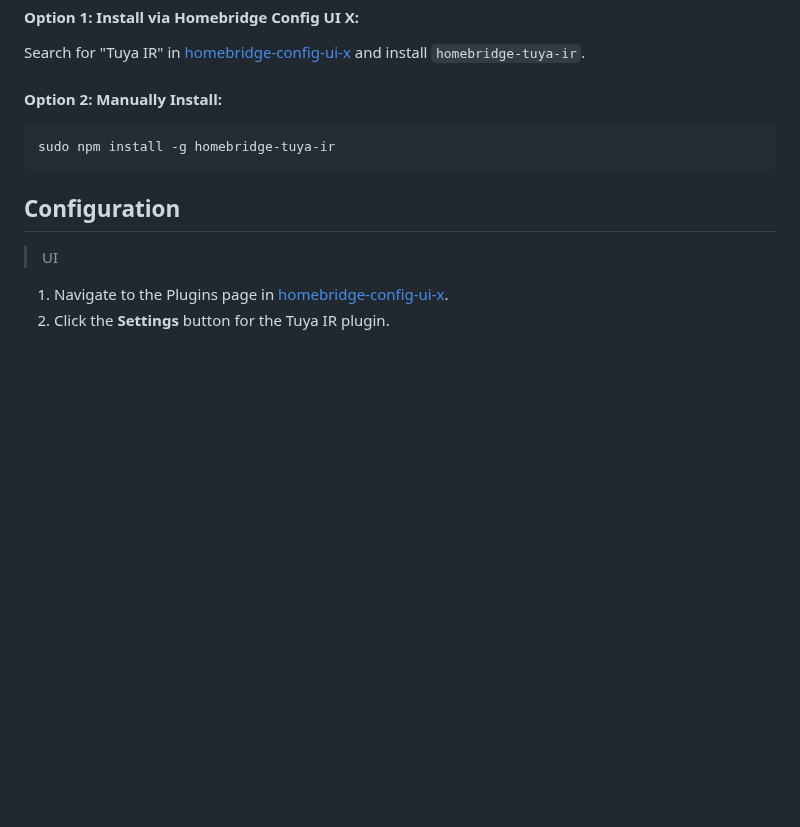
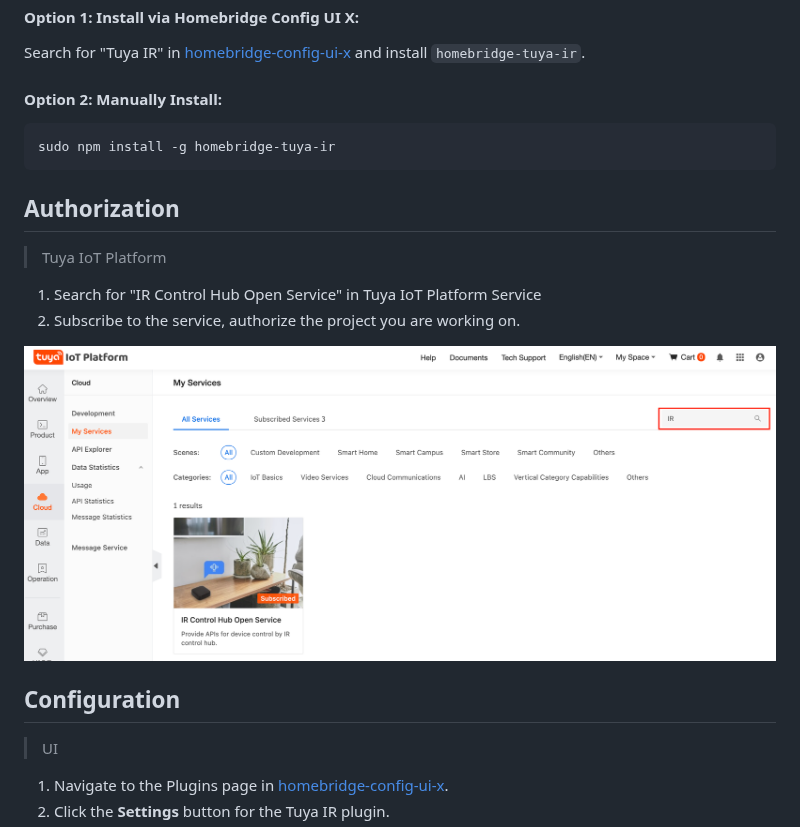
Before and after one commit to prasad-edlabadka/homebridge-tuya-ir, a Markdown page: README.md, the part around the change. Drawn GitHub-style; pictures changed too: docs/tuya_iot_platform.png (added); blank space fills up the shorter version.

Commit message:
docs: edit README

````diff
--- a/README.md
+++ b/README.md
@@ -33,6 +33,13 @@ Search for "Tuya IR" in [homebridge-config-ui-x](https://github.com/oznu/homebri
 sudo npm install -g homebridge-tuya-ir
 ```
 
+## Authorization
+> Tuya IoT Platform
+1. Search for "IR Control Hub Open Service" in Tuya IoT Platform Service
+2. Subscribe to the service, authorize the project you are working on.
+
+<img src="./docs/tuya_iot_platform.png">
+
 ## Configuration
 > UI
 
````
